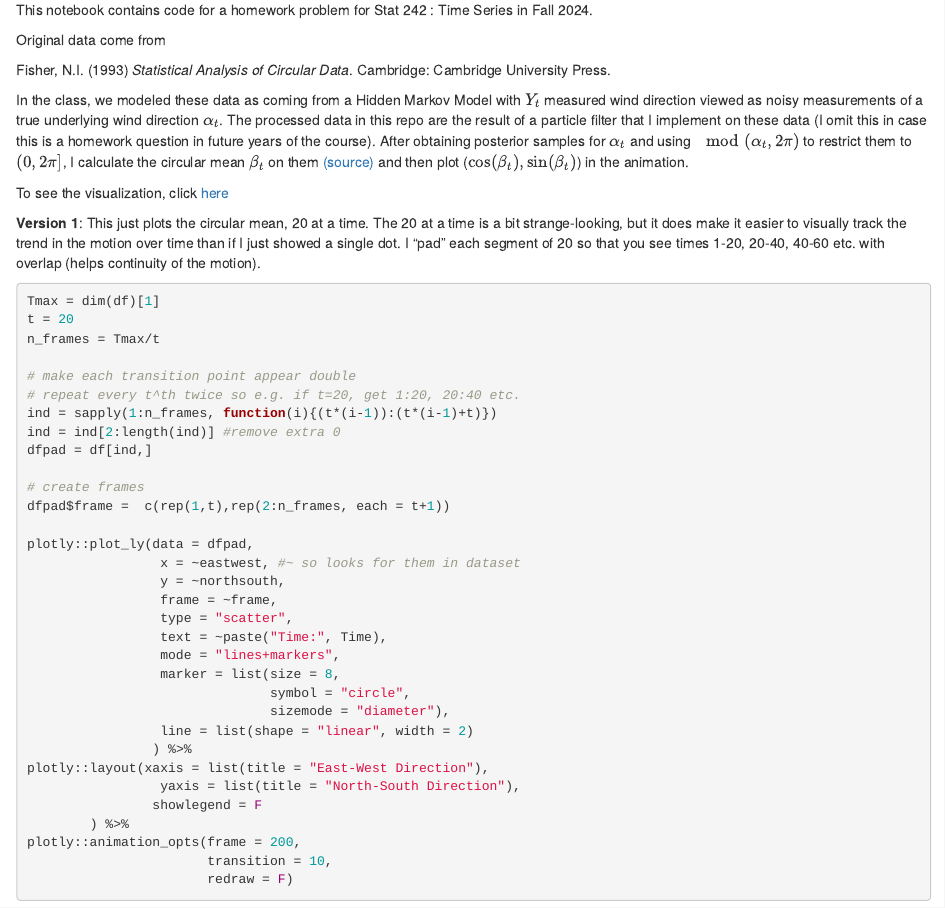
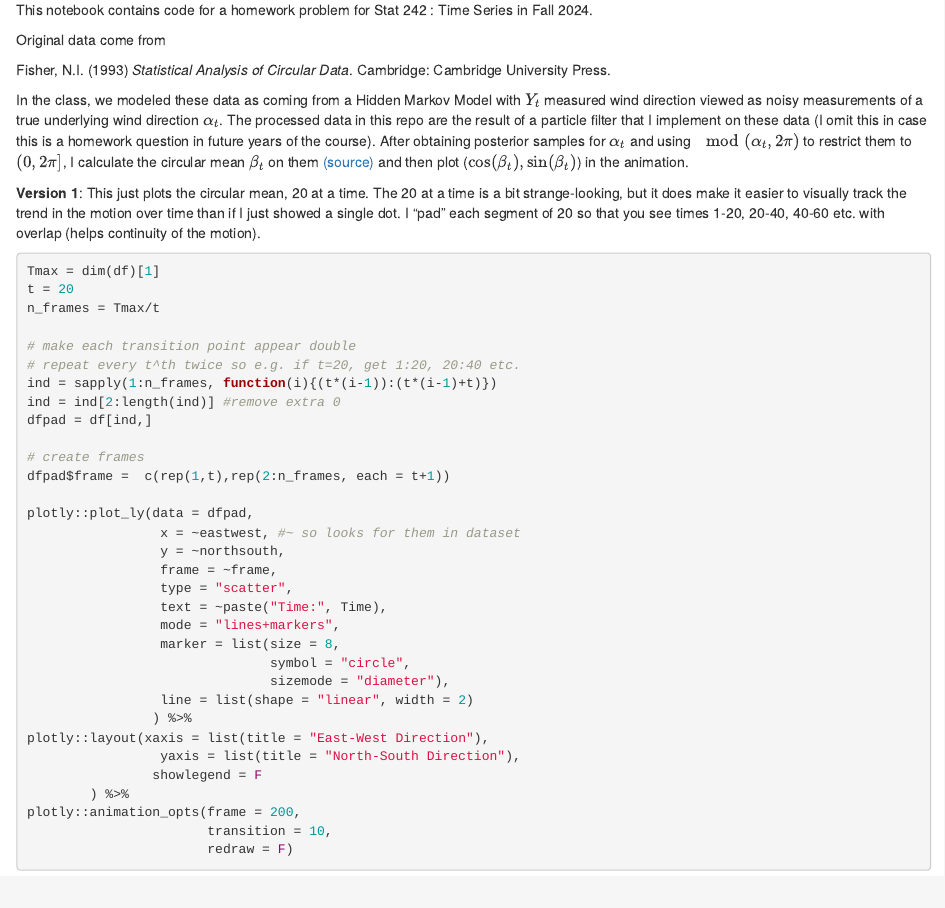
Before and after one commit to kchaz/DataViz, an R Markdown document (windviz.Rmd): the page in a window 1100 px wide, from 70 px down. Rendered offline with R 4.5, knitr and Pandoc, with nearby package versions; some code elsewhere in the file could not run offline.

Commit message:
Fix typo

````diff
--- a/windviz.Rmd
+++ b/windviz.Rmd
@@ -10,9 +10,6 @@ Original data come from
 Fisher, N.I. (1993) *Statistical Analysis of Circular Data*. Cambridge: Cambridge University Press.
 
 In the class, we modeled these data as coming from a Hidden Markov Model with $Y_t$ measured wind direction viewed as noisy measurements of a true underlying wind direction $\alpha_t$. The processed data in this repo are the result of a particle filter that I implement on these data (I omit this in case this is a homework question in future years of the course). After obtaining posterior samples for $\alpha_t$ and using $\mod(\alpha_t,2\pi)$ to restrict them to $(0,2\pi]$, I calculate the circular mean $\beta_t$ on them [(source)](https://en.wikipedia.org/wiki/Circular_mean) and then plot ($\cos(\beta_t),\sin(\beta_t)$) in the animation.
-
-To see the visualization, click [here](https://kchaz.github.io/DataViz/windviz.html)
-
 
 ```{r, echo = F, message = F}
 library(tidyverse)
````
